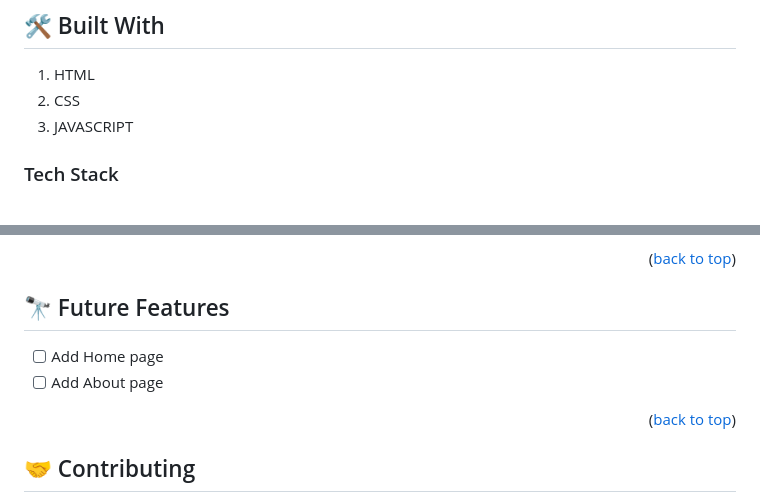
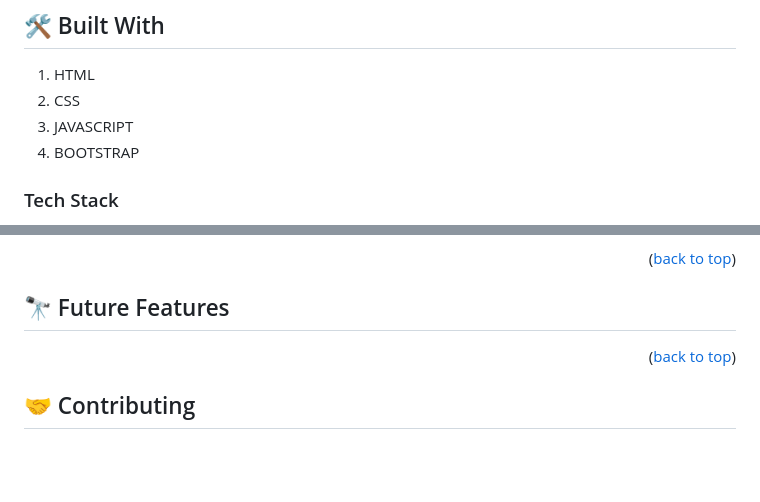
Before and after one commit to tumainimaganiko/Vehicle-Company, a Markdown page: README.md, 2 parts joined by grey strips. Drawn GitHub-style; blank space fills up the shorter version.

```diff
--- a/README.md
+++ b/README.md
@@ -43,6 +48,7 @@
 1. HTML
 2. CSS
 3. JAVASCRIPT
+4. BOOTSTRAP
 
 ### Tech Stack <a name="tech-stack"></a>
 
@@ -151,10 +157,6 @@ Coming soon
 
 ## 🔭 Future Features <a name="future-features"></a>
 
-
-
-- [ ] Add Home page
-- [ ] Add About page
 <p align="right">(<a href="#readme-top">back to top</a>)</p>
 
 <!-- CONTRIBUTING -->
```
Also changed, not shown: other parts of README.md (+10 -5 lines).
